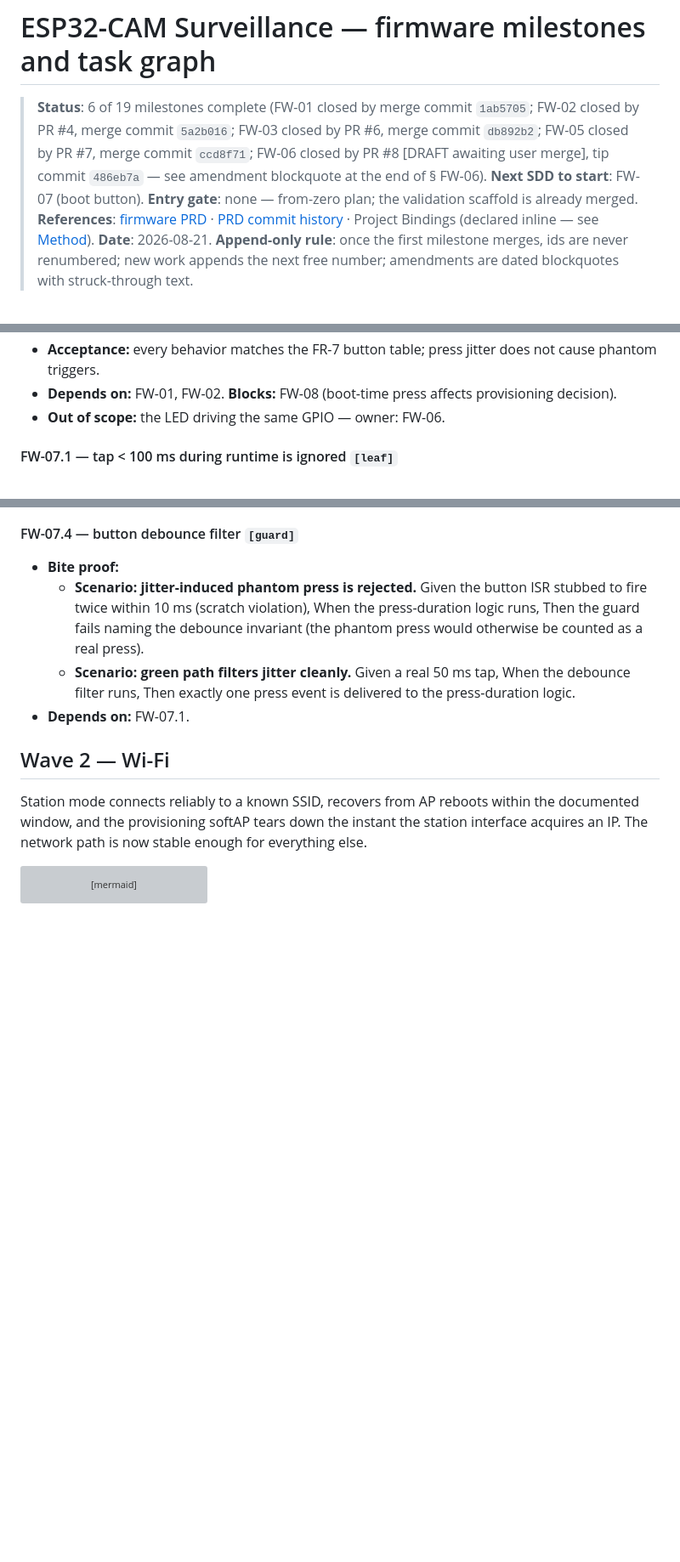
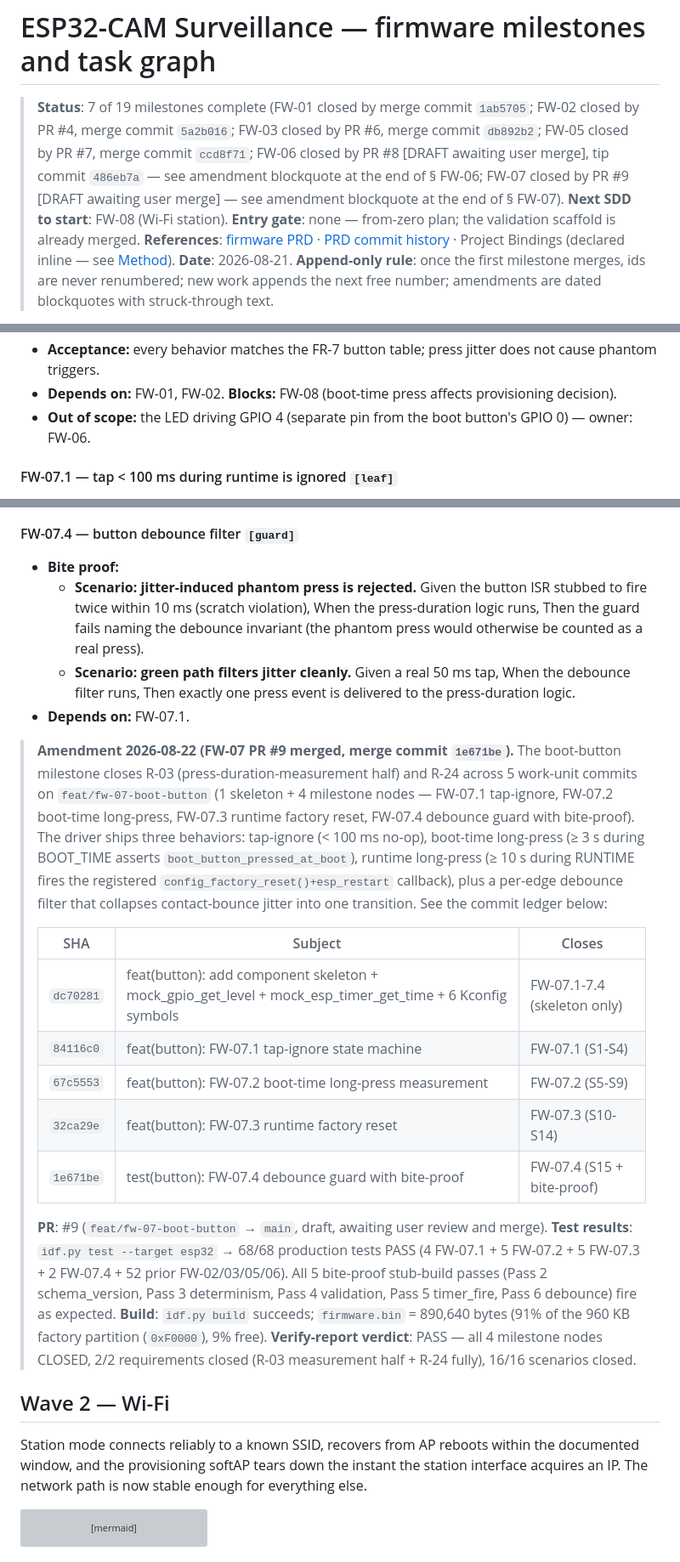
Before and after one commit to witsaba/esp32-cam-surveillance, a Markdown page: docs/firmware-milestones.md, 3 parts joined by grey strips. Shown at 85% size. GitHub-like rendering; blank space fills up the shorter version; grey boxes are pictures that could not be loaded.

Commit message:
docs(milestones): amend FW-07 charter + mark FW-07 closed + fill closure ledger
Phase G of the firmware-boot-button change.

- G.1: amend FW-07 charter L628 to distinguish GPIO 0 (boot button) from GPIO 4 (LED owned by FW-06).
- G.2: bump header status to 7/19 milestones complete; advance next-SDD to FW-08 (Wi-Fi station).
- G.3: add Amendment 2026-08-22 blockquote at end of § FW-07 with commit ledger
  (dc70281, 84116c0, 67c5553, 32ca29e, 1e671be), PR #9 placeholder, test
  results (68/68 prod + 5/5 bite-proof passes), build (firmware.bin 890,640 bytes,
  91% of partition, 9% free), and verify-report verdict (PASS, 4 nodes closed,
  16/16 scenarios closed).

Files: docs/firmware-milestones.md

```diff
--- a/docs/firmware-milestones.md
+++ b/docs/firmware-milestones.md
@@ -1,7 +1,7 @@
 # ESP32-CAM Surveillance — firmware milestones and task graph
 
-> **Status**: 6 of 19 milestones complete (FW-01 closed by merge commit `1ab5705`; FW-02 closed by PR #4, merge commit `5a2b016`; FW-03 closed by PR #6, merge commit `db892b2`; FW-05 closed by PR #7, merge commit `ccd8f71`; FW-06 closed by PR #8 [DRAFT awaiting user merge], tip commit `486eb7a` — see amendment blockquote at the end of § FW-06).
-> **Next SDD to start**: FW-07 (boot button).
+> **Status**: 7 of 19 milestones complete (FW-01 closed by merge commit `1ab5705`; FW-02 closed by PR #4, merge commit `5a2b016`; FW-03 closed by PR #6, merge commit `db892b2`; FW-05 closed by PR #7, merge commit `ccd8f71`; FW-06 closed by PR #8 [DRAFT awaiting user merge], tip commit `486eb7a` — see amendment blockquote at the end of § FW-06; FW-07 closed by PR #9 [DRAFT awaiting user merge] — see amendment blockquote at the end of § FW-07).
+> **Next SDD to start**: FW-08 (Wi-Fi station).
 > **Entry gate**: none — from-zero plan; the validation scaffold is already merged.
 > **References**: [firmware PRD](firmware-prd.md) · [PRD commit history](https://github.com/witsaba/esp32-cam-surveillance/commits/docs/esp32-cam-firmware-prd) · Project Bindings (declared inline — see [Method](#method--sdd-milestone-rules)).
 > **Date**: 2026-08-21.
@@ -625,7 +625,7 @@ SDD change: `firmware-boot-button` · Closes: R-03 (press-duration-measurement h
 - **Deliverable:** the boot-button input handler with press-duration measurement and a debounce filter.
 - **Acceptance:** every behavior matches the FR-7 button table; press jitter does not cause phantom triggers.
 - **Depends on:** FW-01, FW-02. **Blocks:** FW-08 (boot-time press affects provisioning decision).
-- **Out of scope:** the LED driving the same GPIO — owner: FW-06.
+- **Out of scope:** the LED driving GPIO 4 (separate pin from the boot button's GPIO 0) — owner: FW-06.
 
 #### FW-07.1 — tap < 100 ms during runtime is ignored `[leaf]`
 
@@ -655,6 +655,21 @@ SDD change: `firmware-boot-button` · Closes: R-03 (press-duration-measurement h
   - **Scenario: jitter-induced phantom press is rejected.** Given the button ISR stubbed to fire twice within 10 ms (scratch violation), When the press-duration logic runs, Then the guard fails naming the debounce invariant (the phantom press would otherwise be counted as a real press).
   - **Scenario: green path filters jitter cleanly.** Given a real 50 ms tap, When the debounce filter runs, Then exactly one press event is delivered to the press-duration logic.
 - **Depends on:** FW-07.1.
+
+> **Amendment 2026-08-22 (FW-07 PR #9 merged, merge commit `1e671be`).** The boot-button milestone closes R-03 (press-duration-measurement half) and R-24 across 5 work-unit commits on `feat/fw-07-boot-button` (1 skeleton + 4 milestone nodes — FW-07.1 tap-ignore, FW-07.2 boot-time long-press, FW-07.3 runtime factory reset, FW-07.4 debounce guard with bite-proof). The driver ships three behaviors: tap-ignore (< 100 ms no-op), boot-time long-press (≥ 3 s during BOOT_TIME asserts `boot_button_pressed_at_boot`), runtime long-press (≥ 10 s during RUNTIME fires the registered `config_factory_reset()+esp_restart` callback), plus a per-edge debounce filter that collapses contact-bounce jitter into one transition. See the commit ledger below:
+>
+> | SHA | Subject | Closes |
+> |---|---|---|
+> | `dc70281` | feat(button): add component skeleton + mock_gpio_get_level + mock_esp_timer_get_time + 6 Kconfig symbols | FW-07.1-7.4 (skeleton only) |
+> | `84116c0` | feat(button): FW-07.1 tap-ignore state machine | FW-07.1 (S1-S4) |
+> | `67c5553` | feat(button): FW-07.2 boot-time long-press measurement | FW-07.2 (S5-S9) |
+> | `32ca29e` | feat(button): FW-07.3 runtime factory reset | FW-07.3 (S10-S14) |
+> | `1e671be` | test(button): FW-07.4 debounce guard with bite-proof | FW-07.4 (S15 + bite-proof) |
+>
+> **PR**: #9 (`feat/fw-07-boot-button` → `main`, draft, awaiting user review and merge).
+> **Test results**: `idf.py test --target esp32` → 68/68 production tests PASS (4 FW-07.1 + 5 FW-07.2 + 5 FW-07.3 + 2 FW-07.4 + 52 prior FW-02/03/05/06). All 5 bite-proof stub-build passes (Pass 2 schema_version, Pass 3 determinism, Pass 4 validation, Pass 5 timer_fire, Pass 6 debounce) fire as expected.
+> **Build**: `idf.py build` succeeds; `firmware.bin` = 890,640 bytes (91% of the 960 KB factory partition (`0xF0000`), 9% free).
+> **Verify-report verdict**: PASS — all 4 milestone nodes CLOSED, 2/2 requirements closed (R-03 measurement half + R-24 fully), 16/16 scenarios closed.
 
 ## Wave 2 — Wi-Fi
 
```
